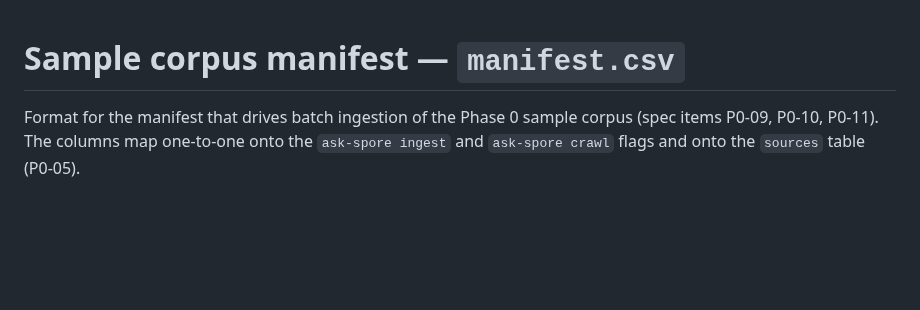
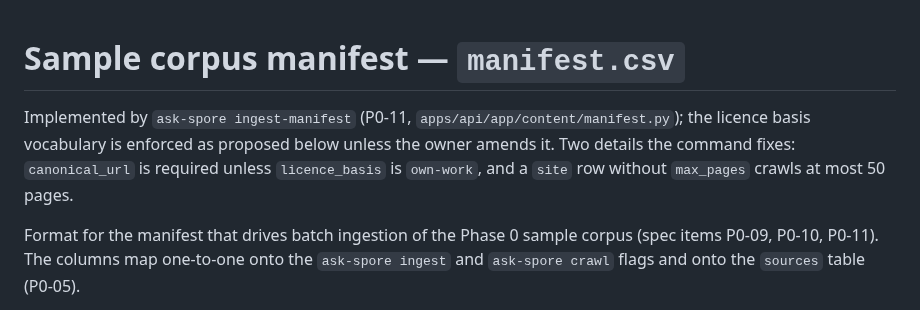
Before and after one commit to pluralfutures/ask.spore, a Markdown page: design/specs/corpus-manifest.md, the part around the change. Drawn GitHub-style; blank space fills up the shorter version.

Commit message:
P0-11: note that ingest-manifest implements the manifest spec
Co-Authored-By: Claude Opus 5.5 <noreply@anthropic.com>

```diff
--- a/design/specs/corpus-manifest.md
+++ b/design/specs/corpus-manifest.md
@@ -1,4 +1,6 @@
 # Sample corpus manifest — `manifest.csv`
+
+Implemented by `ask-spore ingest-manifest` (P0-11, `apps/api/app/content/manifest.py`); the licence basis vocabulary is enforced as proposed below unless the owner amends it. Two details the command fixes: `canonical_url` is required unless `licence_basis` is `own-work`, and a `site` row without `max_pages` crawls at most 50 pages.
 
 Format for the manifest that drives batch ingestion of the Phase 0 sample corpus (spec items P0-09, P0-10, P0-11). The columns map one-to-one onto the `ask-spore ingest` and `ask-spore crawl` flags and onto the `sources` table (P0-05).
 
```
